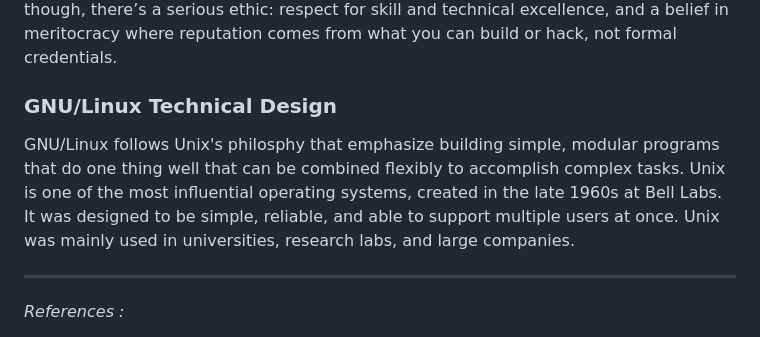
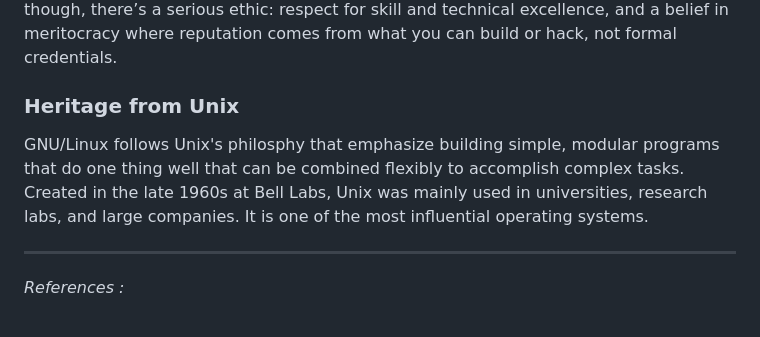
Before and after one commit to nest0x01/nest0x01.github.io, a Markdown page: README.md, the part around the change. GitHub-like rendering.

```diff
--- a/README.md
+++ b/README.md
@@ -17,8 +17,8 @@ FOSS are a shared public good, rejecting profit-driven enforced restrictions. St
 
 Hackers’ culture prizes curiosity, the joy of tinkering, cleverness, and a playful approach to problem-solving. For example GNU’s recursive acronym—“GNU’s Not Unix”—is itself a playful wordplay that celebrates both technical lineage and mischievous creativity. The result is a community that learns by making, sharing, and laughing together. Hackers see technology as a playground: they explore systems not just to use them, but to understand how they work, to bend their use in unexpected ways. Alongside the play, though, there’s a serious ethic: respect for skill and technical excellence, and a belief in meritocracy where reputation comes from what you can build or hack, not formal credentials.
 
-### GNU/Linux Technical Design
-GNU/Linux follows Unix's philosphy that emphasize building simple, modular programs that do one thing well that can be combined flexibly to accomplish complex tasks. Unix is one of the most influential operating systems, created in the late 1960s at Bell Labs. It was designed to be simple, reliable, and able to support multiple users at once. Unix was mainly used in universities, research labs, and large companies.
+### Heritage from Unix
+GNU/Linux follows Unix's philosphy that emphasize building simple, modular programs that do one thing well that can be combined flexibly to accomplish complex tasks. Created in the late 1960s at Bell Labs, Unix was mainly used in universities, research labs, and large companies. It is one of the most influential operating systems.
 
 ---
 
```
